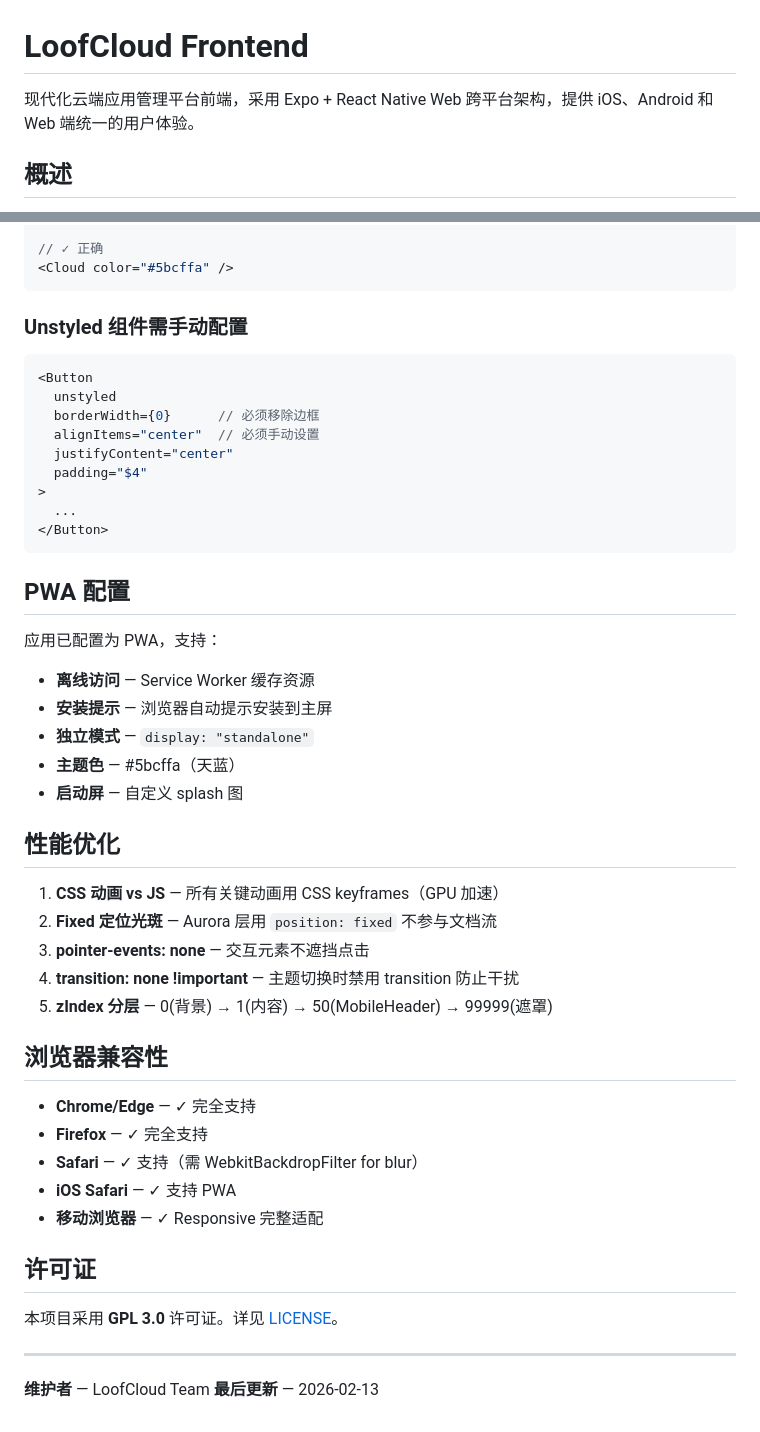
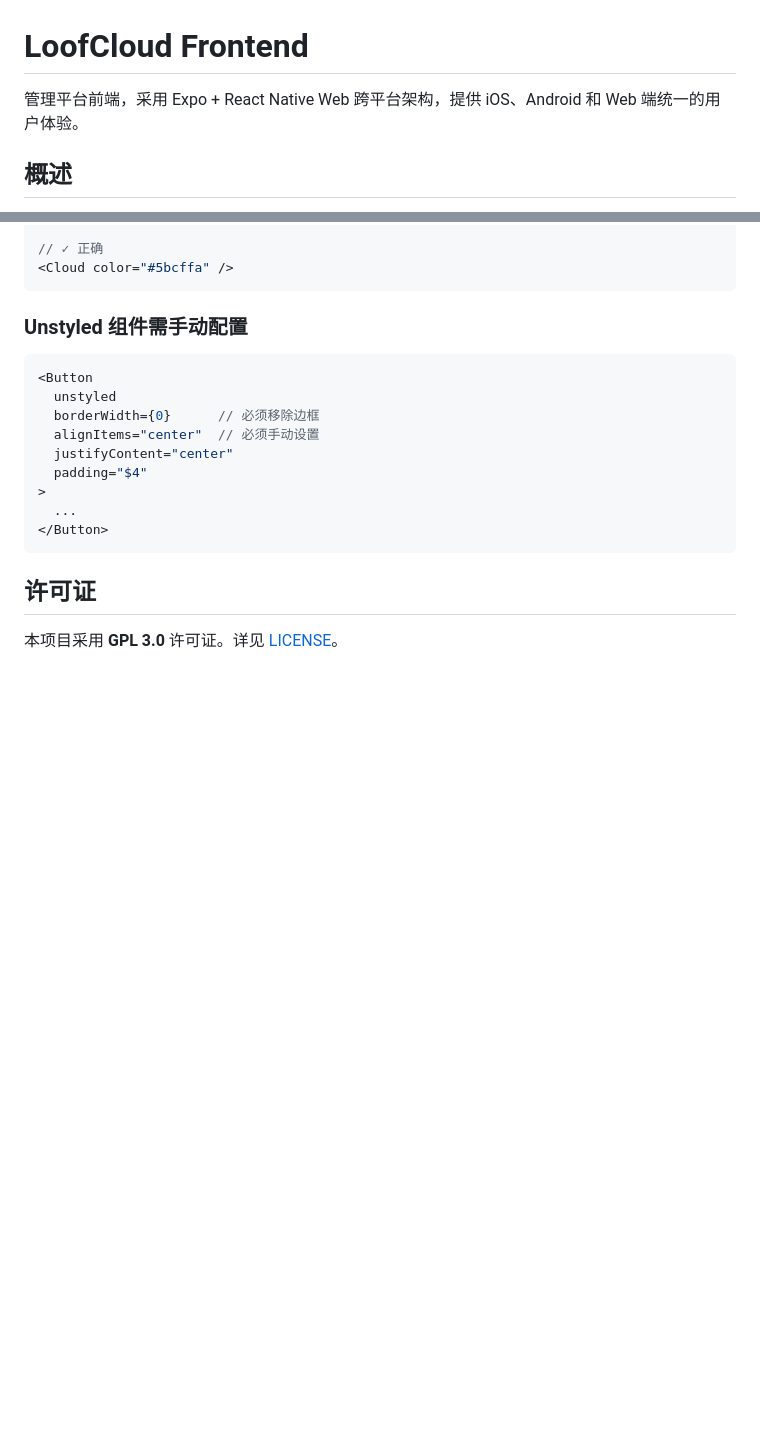
Before and after one commit to DDSRem-Dev/LoofCloud, a Markdown page: frontend/README.md, 2 parts joined by grey strips. Rendered like a GitHub page; blank space fills up the shorter version.

Commit message:
docs: update frontend readme

````diff
--- a/frontend/README.md
+++ b/frontend/README.md
@@ -1,6 +1,6 @@
 # LoofCloud Frontend
 
-现代化云端应用管理平台前端，采用 Expo + React Native Web 跨平台架构，提供 iOS、Android 和 Web 端统一的用户体验。
+管理平台前端，采用 Expo + React Native Web 跨平台架构，提供 iOS、Android 和 Web 端统一的用户体验。
 
 ## 概述
 
@@ -246,37 +246,6 @@ Lucide 图标不接受 Tamagui token 如 `$color`，需传入十六进制字符
 </Button>
 ```
 
-## PWA 配置
-
-应用已配置为 PWA，支持：
-
-- **离线访问** — Service Worker 缓存资源
-- **安装提示** — 浏览器自动提示安装到主屏
-- **独立模式** — `display: "standalone"`
-- **主题色** — #5bcffa（天蓝）
-- **启动屏** — 自定义 splash 图
-
-## 性能优化
-
-1. **CSS 动画 vs JS** — 所有关键动画用 CSS keyframes（GPU 加速）
-2. **Fixed 定位光斑** — Aurora 层用 `position: fixed` 不参与文档流
-3. **pointer-events: none** — 交互元素不遮挡点击
-4. **transition: none !important** — 主题切换时禁用 transition 防止干扰
-5. **zIndex 分层** — 0(背景) → 1(内容) → 50(MobileHeader) → 99999(遮罩)
-
-## 浏览器兼容性
-
-- **Chrome/Edge** — ✓ 完全支持
-- **Firefox** — ✓ 完全支持
-- **Safari** — ✓ 支持（需 WebkitBackdropFilter for blur）
-- **iOS Safari** — ✓ 支持 PWA
-- **移动浏览器** — ✓ Responsive 完整适配
-
 ## 许可证
 
 本项目采用 **GPL 3.0** 许可证。详见 [LICENSE](../LICENSE)。
-
----
-
-**维护者** — LoofCloud Team
-**最后更新** — 2026-02-13
````
